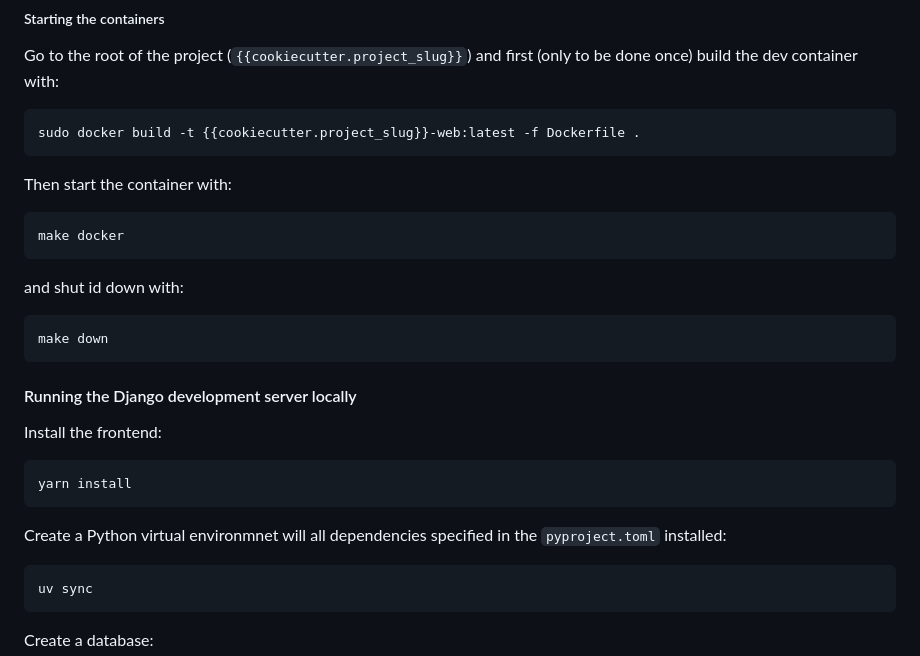
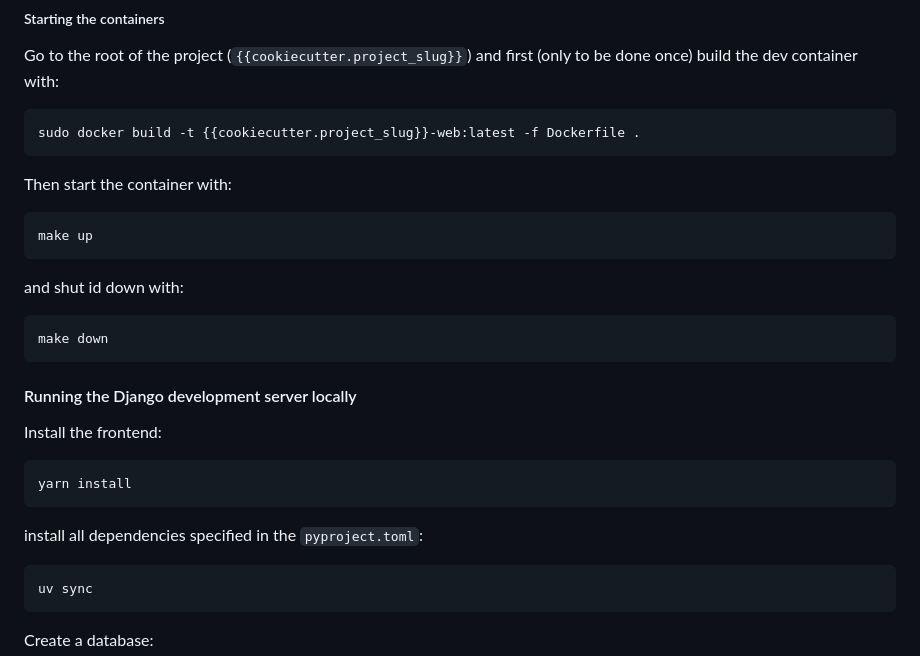
Before and after one commit to marcelhekking/cookiecutter-wagtail-tailwind, a Markdown page: {{cookiecutter.project_slug}}/README.md, the part around the change. Drawn GitHub-style.

````diff
--- a/{{cookiecutter.project_slug}}/README.md
+++ b/{{cookiecutter.project_slug}}/README.md
@@ -56,7 +56,7 @@ sudo docker build -t {{cookiecutter.project_slug}}-web:latest -f Dockerfile .
 Then start the container with:
 
 ```bash
-make docker
+make up
 ```
 
 and shut id down with:
@@ -73,7 +73,7 @@ Install the frontend:
 yarn install
 ```
 
-Create a Python virtual environmnet will all dependencies specified in the `pyproject.toml` installed:
+install all dependencies specified in the `pyproject.toml`:
 
 ```bash
 uv sync
````
